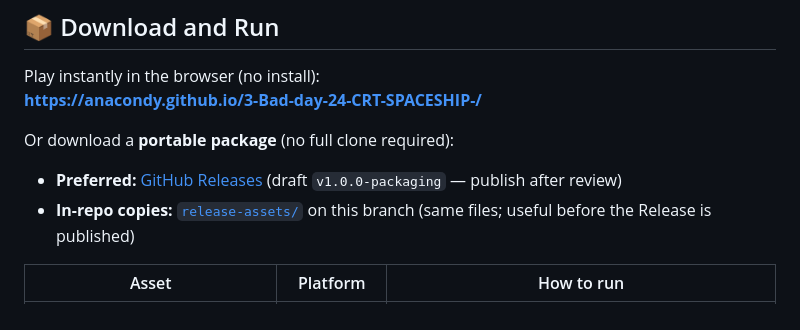
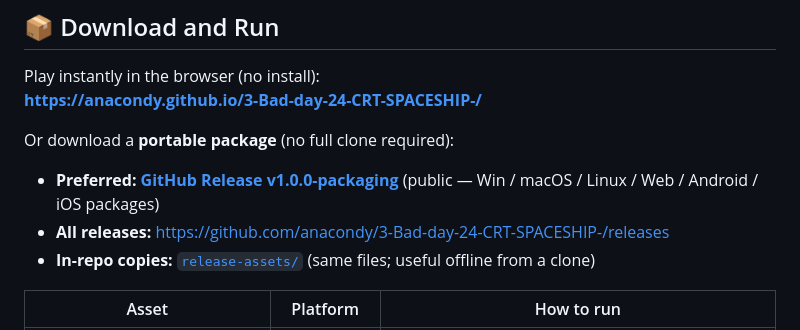
Before and after one commit to anacondy/3-Bad-day-24-CRT-SPACESHIP-, a Markdown page: README.md, the part around one of its changes. Rendered like a GitHub page.

```diff
--- a/README.md
+++ b/README.md
@@ -11,8 +11,9 @@ Play instantly in the browser (no install):
 
 Or download a **portable package** (no full clone required):
 
-- **Preferred:** [GitHub Releases](https://github.com/anacondy/3-Bad-day-24-CRT-SPACESHIP-/releases) (draft `v1.0.0-packaging` — publish after review)
-- **In-repo copies:** [`release-assets/`](release-assets/) on this branch (same files; useful before the Release is published)
+- **Preferred:** **[GitHub Release v1.0.0-packaging](https://github.com/anacondy/3-Bad-day-24-CRT-SPACESHIP-/releases/tag/v1.0.0-packaging)** (public — Win / macOS / Linux / Web / Android / iOS packages)
+- **All releases:** https://github.com/anacondy/3-Bad-day-24-CRT-SPACESHIP-/releases
+- **In-repo copies:** [`release-assets/`](release-assets/) (same files; useful offline from a clone)
 
 | Asset | Platform | How to run |
 |-------|----------|------------|
```
Also changed, not shown: other parts of README.md (+6 -6 lines).
